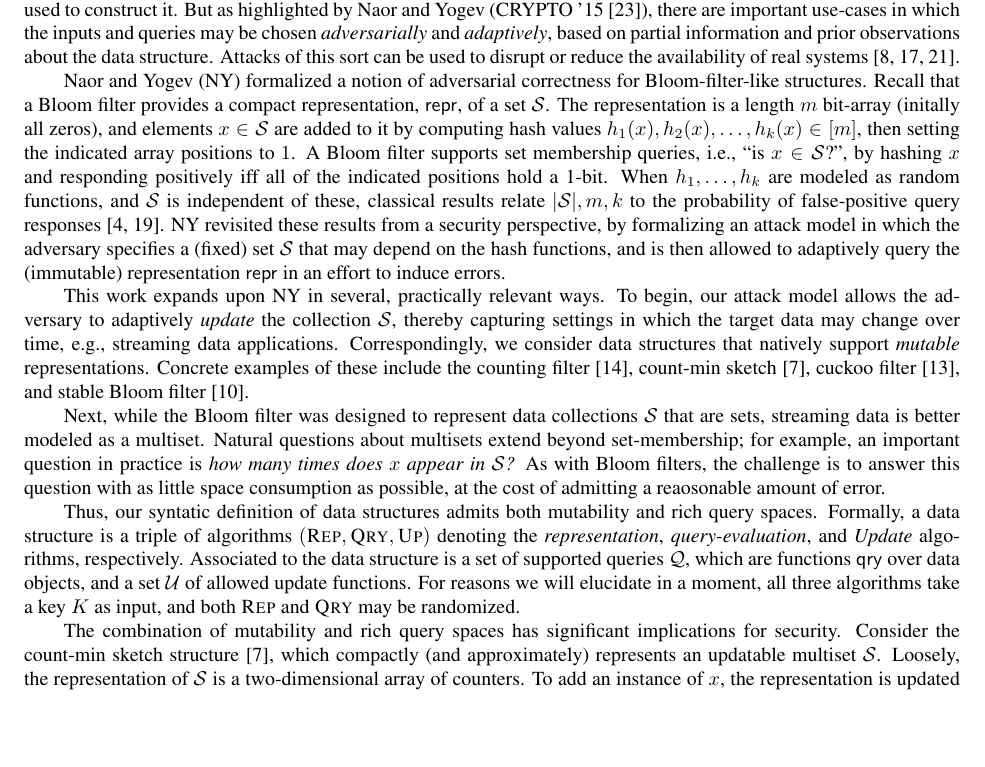
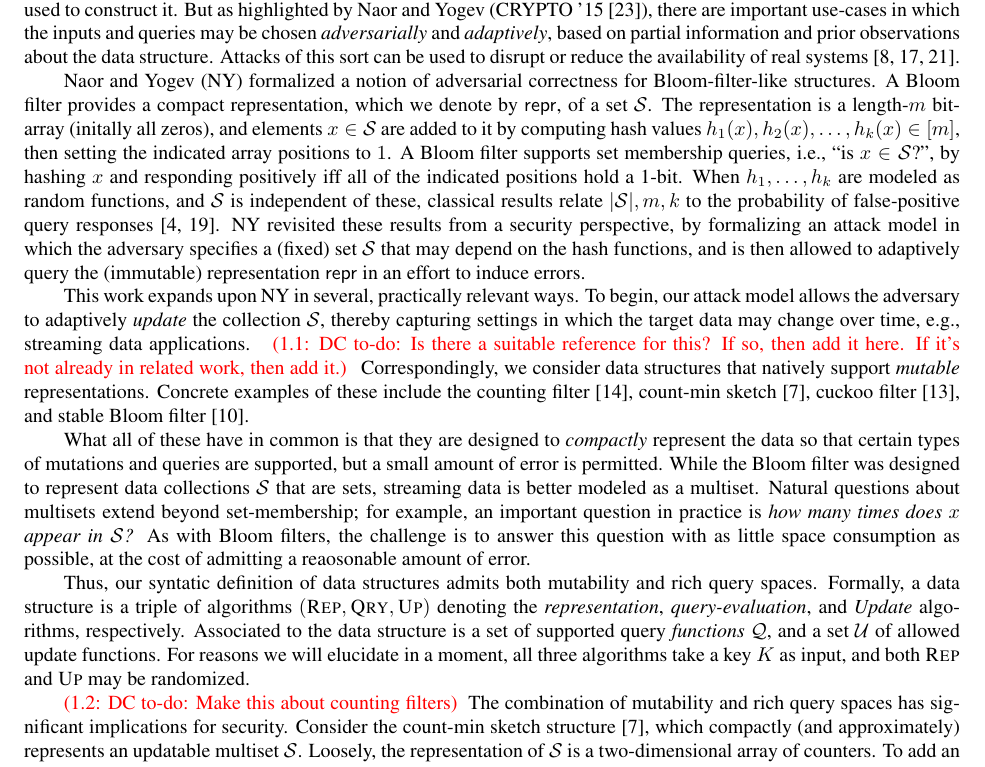
Before and after one commit to dmclayton/Mutable-Data-Structures, a LaTeX document (mutable.tex, which reads intro.tex): part of page 3 of 27, cut so that both start at the same text, the shorter picture padded with empty space. Compiled offline with pdfLaTeX.

Commit message:
WIP pass intro to David

```diff
--- a/intro.tex
+++ b/intro.tex
@@ -9,15 +9,15 @@ this sort can be used to disrupt or reduce the availability of real systems
 \cite{crosby2003denial,gerbet2015power,lipton1993clocked}.
 
 Naor and Yogev (NY) formalized a notion of adversarial correctness for
-Bloom-filter-like structures. Recall that a Bloom filter provides a compact
-representation, $\pub$, of a set~$\col$. The representation is a length~$m$
+Bloom-filter-like structures. A Bloom filter provides a compact representation,
+which we denote by $\pub$, of a set~$\col$. The representation is a length-$m$
 bit-array (initally all zeros), and elements $x \in \col$ are added to it by
 computing hash values $h_1(x),h_2(x),\ldots,h_k(x)\in [m]$, then setting the
 indicated array positions to~$1$.  A Bloom filter supports set membership
-queries, i.e., ``is $x\in\col$?'', by hashing~$x$ and responding positively
-iff all of the indicated positions hold a 1-bit.  When $h_1,\ldots,h_k$ are
-modeled as random functions, and~$\col$ is independent of these, classical
-results relate $|\col|,m,k$ to the probability of false-positive query
+queries, i.e., ``is $x\in\col$?'', by hashing~$x$ and responding positively iff
+all of the indicated positions hold a 1-bit.  When $h_1,\ldots,h_k$ are modeled
+as random functions, and~$\col$ is independent of these, classical results
+relate $|\col|,m,k$ to the probability of false-positive query
 responses~\cite{broder2004network,kirsch2006less}.
 %
 NY revisited these results from a security perspective, by
@@ -29,14 +29,22 @@ depend on the hash functions, and is then allowed to adaptively query the
 This work expands upon NY in several, practically relevant ways.  To begin, our
 attack model allows the adversary to adaptively \emph{update} the
 collection~$\col$, thereby capturing settings in which the target data may
-change over time, e.g., streaming data applications.  Correspondingly, we
-consider data structures that natively support \emph{mutable} representations.
-Concrete examples of these include the counting filter~\cite{fan2000summary},
-count-min sketch~\cite{cormode2005improved}, cuckoo filter~\cite{fan2014cuckoo},
-and stable Bloom filter~\cite{deng2006approximately}.
+change over time, e.g., streaming data applications.
+%
+\todo{DC}{Is there a suitable reference for this? If so, then add it here. If
+it's not already in related work, then add it.}
+%
+Correspondingly, we consider data structures that natively support
+\emph{mutable} representations. Concrete examples of these include the counting
+filter~\cite{fan2000summary}, count-min sketch~\cite{cormode2005improved},
+cuckoo filter~\cite{fan2014cuckoo}, and stable Bloom
+filter~\cite{deng2006approximately}.
 
+What all of these have in common is that they are designed to \emph{compactly}
+represent the data so that certain types of mutations and queries are supported,
+but a small amount of error is permitted.
 %
-Next, while the Bloom filter was designed to represent data collections~$\col$
+While the Bloom filter was designed to represent data collections~$\col$
 that are sets, streaming data is better modeled as a multiset.  Natural
 questions about multisets extend beyond set-membership; for example, an
 important question in practice is \emph{how many times does~$x$ appear
@@ -48,12 +56,13 @@ Thus, our syntatic definition of data structures admits both mutability and rich
 query spaces.  Formally, a data structure is a triple of algorithms $(\Rep,
 \Qry, \Up)$ denoting the \emph{representation}, \emph{query-evaluation}, and
 \emph{Update} algorithms, respectively. Associated to the data structure is a
-set of supported queries~$\mathcal{Q}$, which are functions~$\qry$ over data
-objects, and a set~$\mathcal{U}$ of allowed update functions.  For reasons we
-will elucidate in a moment, all three algorithms take a key~$\ky$ as input, and
-both~$\Rep$ and~$\Qry$ may be randomized.
+set of supported query \emph{functions}~$\mathcal{Q}$, and a set~$\mathcal{U}$
+of allowed update functions.  For reasons we will elucidate in a moment, all
+three algorithms take a key~$\ky$ as input, and both~$\Rep$ and~$\Up$ may be
+randomized.
 
 
+\todo{DC}{Make this about counting filters}
 The combination of mutability and rich query spaces has significant
 implications for security.  Consider the count-min
 sketch structure~\cite{cormode2005improved}, which compactly (and approximately)
```
